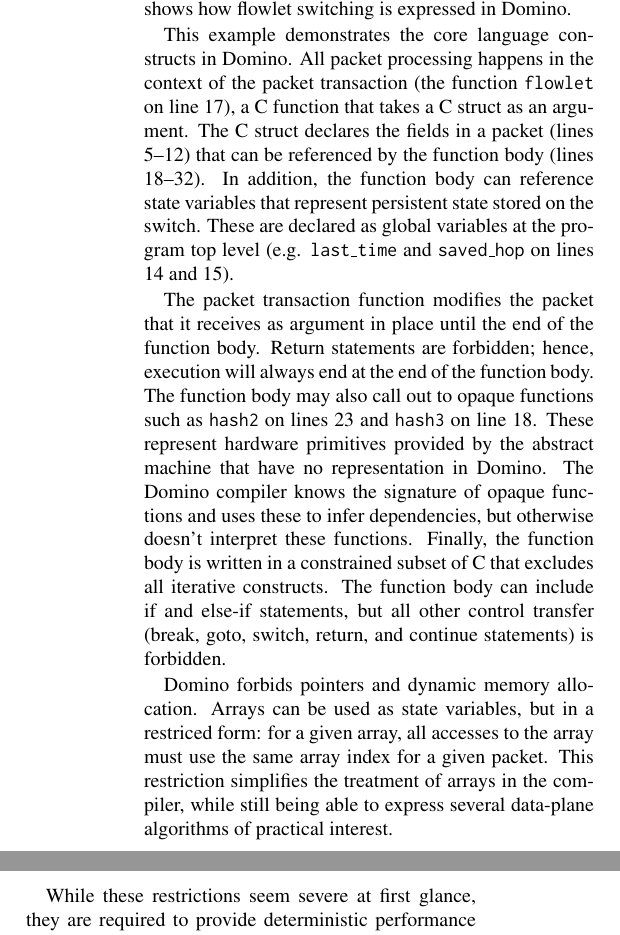
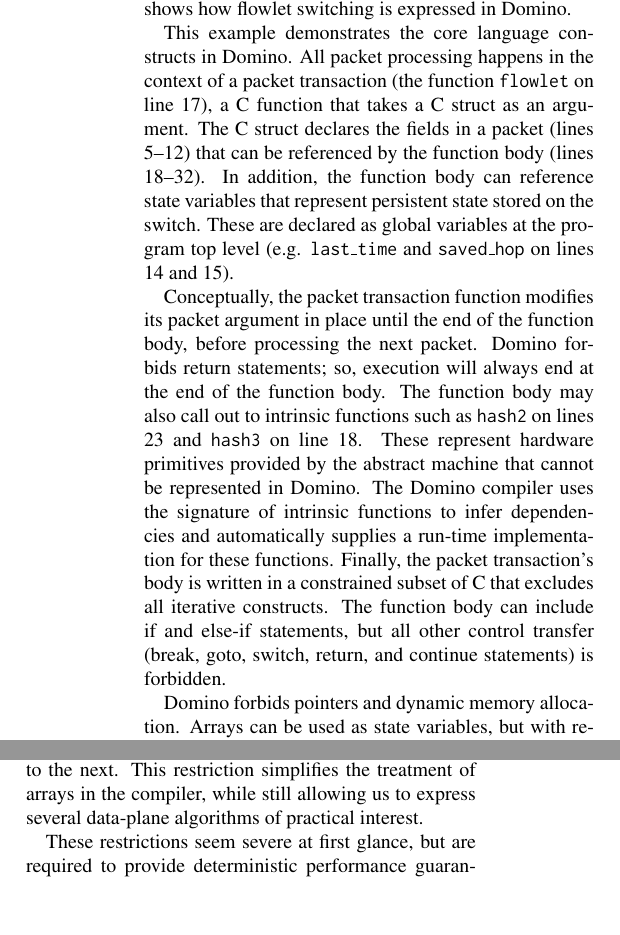
Before and after one commit to evelinad/domino-paper, a LaTeX document (paper.tex, which reads transactions.tex): two parts of the columns of page 4 of 12, joined at a grey line, cut so that both start at the same text, the shorter picture padded with empty space. Compiled offline with pdfLaTeX; a LaTeX package or settings file that is missing is left out.

Commit message:
Pass through transactions addressing Mihai's comments:
array accesses
and intrinsic functions

```diff
--- a/transactions.tex
+++ b/transactions.tex
@@ -63,29 +62,27 @@ from top to bottom. Atoms manipulating state are shaded in blue (right).}
 \end{figure*}
 
 This example demonstrates the core language constructs in \pktlanguage. All
-packet processing happens in the context of the packet transaction (the
-function \texttt{flowlet} on line 17), a C function that takes a C struct as an
+packet processing happens in the context of a packet transaction (the function
+\texttt{flowlet} on line 17), a C function that takes a C struct as an
 argument. The C struct declares the fields in a packet (lines 5--12) that can
 be referenced by the function body (lines 18--32).  In addition, the function
 body can reference state variables that represent persistent state stored on
 the switch. These are declared as global variables at the program top level
 (e.g. \texttt{last\_time} and \texttt{saved\_hop} on lines 14 and 15).
 
-The packet transaction function modifies the packet that
-it receives as argument in place until the end of the function body. Return
-statements are forbidden; hence, execution will always end at the end of
-the function body. The function body may also call out to opaque functions such
-as \texttt{hash2} on lines 23 and \texttt{hash3} on line 18. These
-represent hardware primitives provided by the abstract machine that have no
-representation in \pktlanguage. The \pktlanguage compiler knows the signature
-of opaque functions and uses these to infer dependencies, but otherwise doesn't
-interpret these functions. Finally, the function body is written in a
-constrained subset of C that excludes all iterative constructs. The function
-body can include if and else-if statements, but all other control transfer
-(break, goto, switch, return, and continue statements) is forbidden.
+Conceptually, the packet transaction function modifies its packet argument in
+place until the end of the function body, before processing the next packet.
+\pktlanguage forbids return statements; so, execution will always end at the
+end of the function body. The function body may also call out to intrinsic
+functions such as \texttt{hash2} on lines 23 and \texttt{hash3} on line 18.
+These represent hardware primitives provided by the abstract machine that
+cannot be represented in \pktlanguage. The \pktlanguage compiler uses the
+signature of intrinsic functions to infer dependencies and automatically
+supplies a run-time implementation for these functions. Finally, the packet
+transaction's body is written in a constrained subset of C that excludes all
+iterative constructs. The function body can include if and else-if statements,
+but all other control transfer (break, goto, switch, return, and continue
+statements) is forbidden.
 
 \pktlanguage forbids pointers and dynamic memory allocation. Arrays can be used
-as state variables, but in a restriced form: for a given array, all accesses to
-the array must use the same array index for a given packet. This restriction
-simplifies the treatment of arrays in the compiler, while still being able to
-express several data-plane algorithms of practical interest.
+as state variables, but with restrictions. When a packet transaction's body is
@@ -92,8 +92,12 @@ express several data-plane algorithms of practical interest.
+index \texttt{pkt.id} that is constant for each packet, but can change from one
+packet to the next. This restriction simplifies the treatment of arrays in the
+compiler, while still allowing us to express several data-plane algorithms of
+practical interest.
 
-While these restrictions seem severe at first glance, they are required to
-provide deterministic performance guarantees. Further, we show (\S\ref{s:eval})
-that \pktlanguage can still express several data-plane algorithms  of practical
-interest at a much higher level of abstraction than possible today.
+These restrictions seem severe at first glance, but are required to provide
+deterministic performance guarantees. Memory allocation, unbounded iteration
+counts for loops, and unrestricted control transfer all cause variable run-time
+performance.
 
 When compiled to the \absmachine abstract machine (\S\ref{s:machine}), the
 \pktlanguage compiler converts the code in Figure~\ref{fig:flowlet} into the
```
Also changed, not shown: transactions.tex (31 more changed lines).
